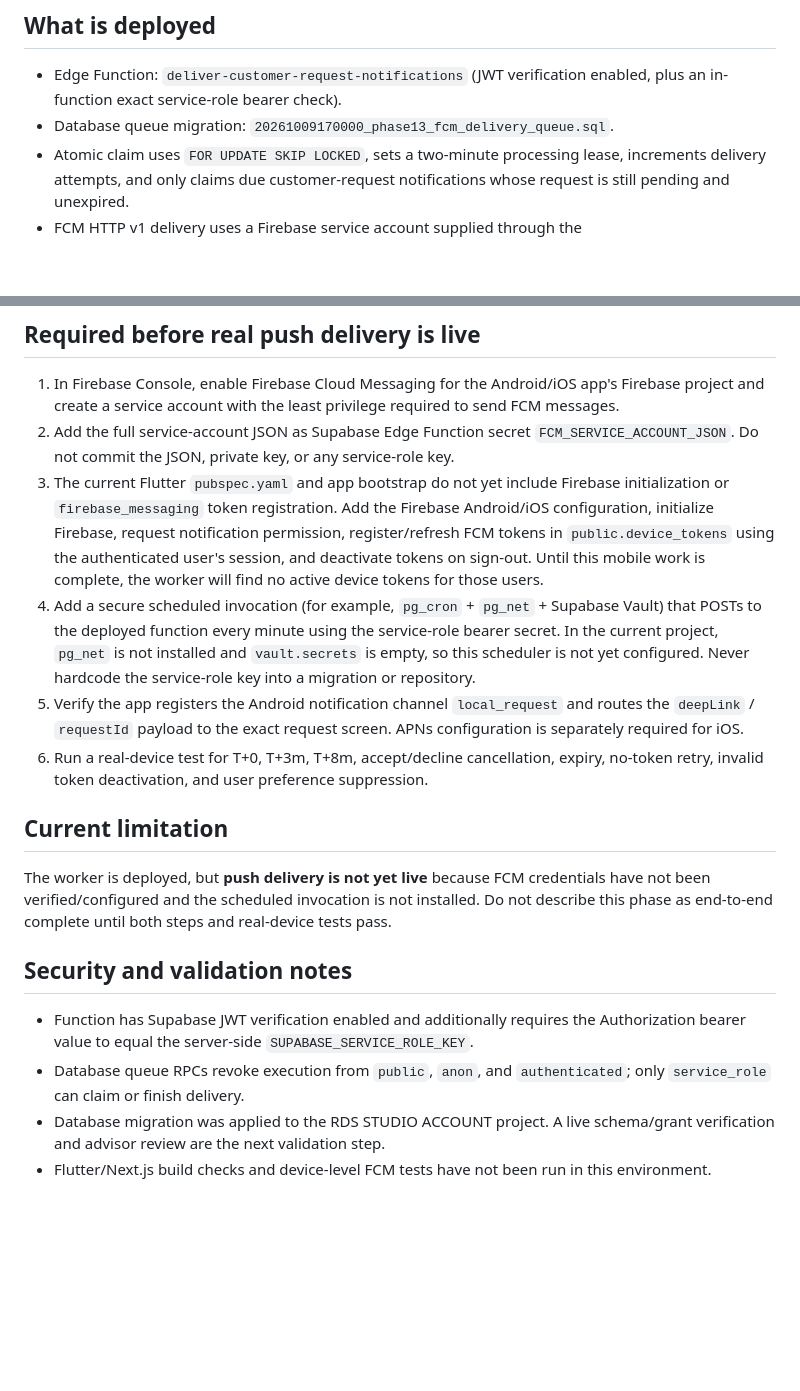
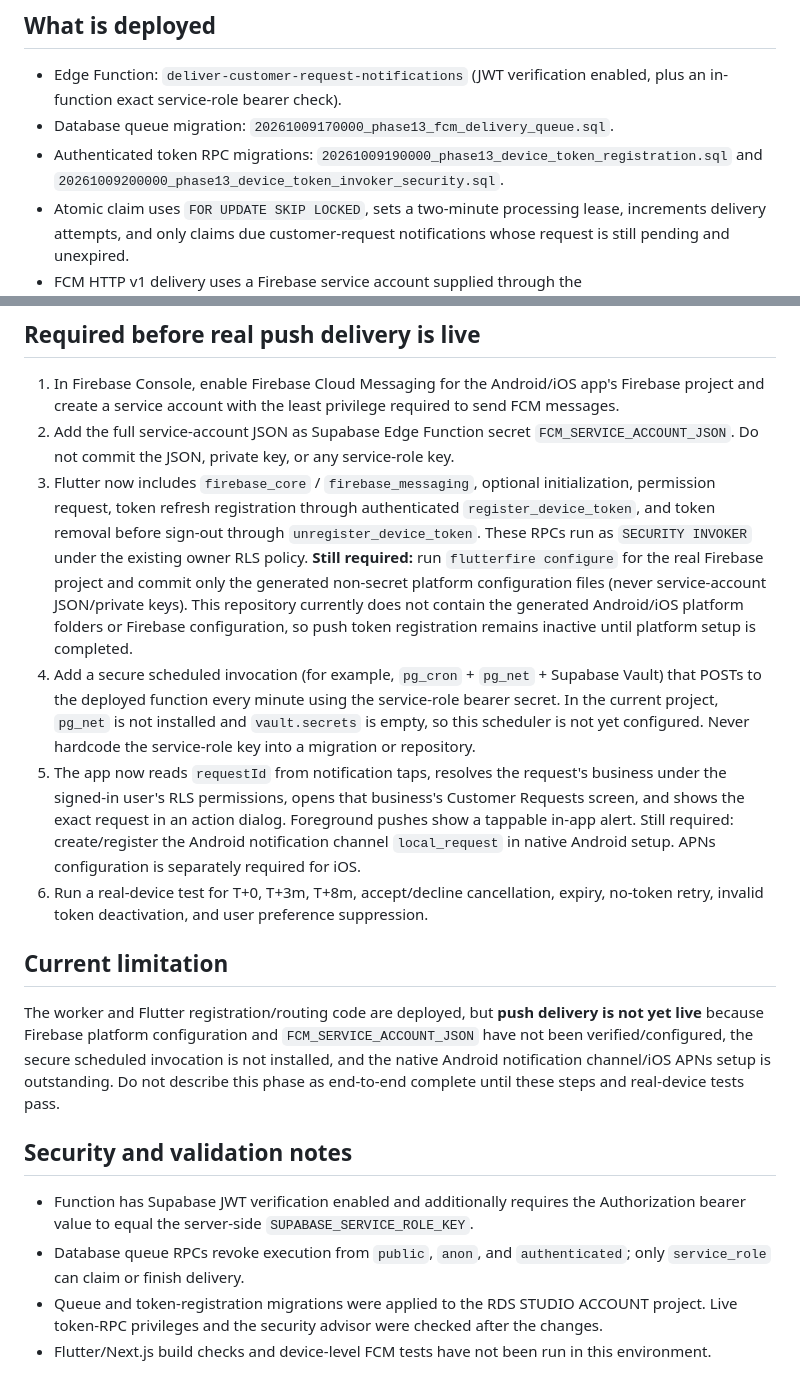
Before and after one commit to rahul-dev-web/RDS-NEARBY, a Markdown page: docs/NOTIFICATION_DELIVERY.md, 2 parts joined by grey strips. Rendered like a GitHub page; blank space fills up the shorter version.

Commit message:
Document Flutter FCM registration and remaining setup

```diff
--- a/docs/NOTIFICATION_DELIVERY.md
+++ b/docs/NOTIFICATION_DELIVERY.md
@@ -4,6 +4,7 @@
 
 - Edge Function: `deliver-customer-request-notifications` (JWT verification enabled, plus an in-function exact service-role bearer check).
 - Database queue migration: `20261009170000_phase13_fcm_delivery_queue.sql`.
+- Authenticated token RPC migrations: `20261009190000_phase13_device_token_registration.sql` and `20261009200000_phase13_device_token_invoker_security.sql`.
 - Atomic claim uses `FOR UPDATE SKIP LOCKED`, sets a two-minute processing lease, increments delivery attempts, and only claims due customer-request notifications whose request is still pending and unexpired.
 - FCM HTTP v1 delivery uses a Firebase service account supplied through the `FCM_SERVICE_ACCOUNT_JSON` Edge Function secret. Credentials are not stored in GitHub or database source.
 - Supports high-priority request alerts, 3-minute reminders, and 8-minute final reminders; payload contains a request deep-link path.
@@ -15,18 +16,18 @@
 
 1. In Firebase Console, enable Firebase Cloud Messaging for the Android/iOS app's Firebase project and create a service account with the least privilege required to send FCM messages.
 2. Add the full service-account JSON as Supabase Edge Function secret `FCM_SERVICE_ACCOUNT_JSON`. Do not commit the JSON, private key, or any service-role key.
-3. The current Flutter `pubspec.yaml` and app bootstrap do not yet include Firebase initialization or `firebase_messaging` token registration. Add the Firebase Android/iOS configuration, initialize Firebase, request notification permission, register/refresh FCM tokens in `public.device_tokens` using the authenticated user's session, and deactivate tokens on sign-out. Until this mobile work is complete, the worker will find no active device tokens for those users.
+3. Flutter now includes `firebase_core` / `firebase_messaging`, optional initialization, permission request, token refresh registration through authenticated `register_device_token`, and token removal before sign-out through `unregister_device_token`. These RPCs run as `SECURITY INVOKER` under the existing owner RLS policy. **Still required:** run `flutterfire configure` for the real Firebase project and commit only the generated non-secret platform configuration files (never service-account JSON/private keys). This repository currently does not contain the generated Android/iOS platform folders or Firebase configuration, so push token registration remains inactive until platform setup is completed.
 4. Add a secure scheduled invocation (for example, `pg_cron` + `pg_net` + Supabase Vault) that POSTs to the deployed function every minute using the service-role bearer secret. In the current project, `pg_net` is not installed and `vault.secrets` is empty, so this scheduler is not yet configured. Never hardcode the service-role key into a migration or repository.
-5. Verify the app registers the Android notification channel `local_request` and routes the `deepLink` / `requestId` payload to the exact request screen. APNs configuration is separately required for iOS.
+5. The app now reads `requestId` from notification taps, resolves the request's business under the signed-in user's RLS permissions, opens that business's Customer Requests screen, and shows the exact request in an action dialog. Foreground pushes show a tappable in-app alert. Still required: create/register the Android notification channel `local_request` in native Android setup. APNs configuration is separately required for iOS.
 6. Run a real-device test for T+0, T+3m, T+8m, accept/decline cancellation, expiry, no-token retry, invalid token deactivation, and user preference suppression.
 
 ## Current limitation
 
-The worker is deployed, but **push delivery is not yet live** because FCM credentials have not been verified/configured and the scheduled invocation is not installed. Do not describe this phase as end-to-end complete until both steps and real-device tests pass.
+The worker and Flutter registration/routing code are deployed, but **push delivery is not yet live** because Firebase platform configuration and `FCM_SERVICE_ACCOUNT_JSON` have not been verified/configured, the secure scheduled invocation is not installed, and the native Android notification channel/iOS APNs setup is outstanding. Do not describe this phase as end-to-end complete until these steps and real-device tests pass.
 
 ## Security and validation notes
 
 - Function has Supabase JWT verification enabled and additionally requires the Authorization bearer value to equal the server-side `SUPABASE_SERVICE_ROLE_KEY`.
 - Database queue RPCs revoke execution from `public`, `anon`, and `authenticated`; only `service_role` can claim or finish delivery.
-- Database migration was applied to the RDS STUDIO ACCOUNT project. A live schema/grant verification and advisor review are the next validation step.
+- Queue and token-registration migrations were applied to the RDS STUDIO ACCOUNT project. Live token-RPC privileges and the security advisor were checked after the changes.
 - Flutter/Next.js build checks and device-level FCM tests have not been run in this environment.
```
